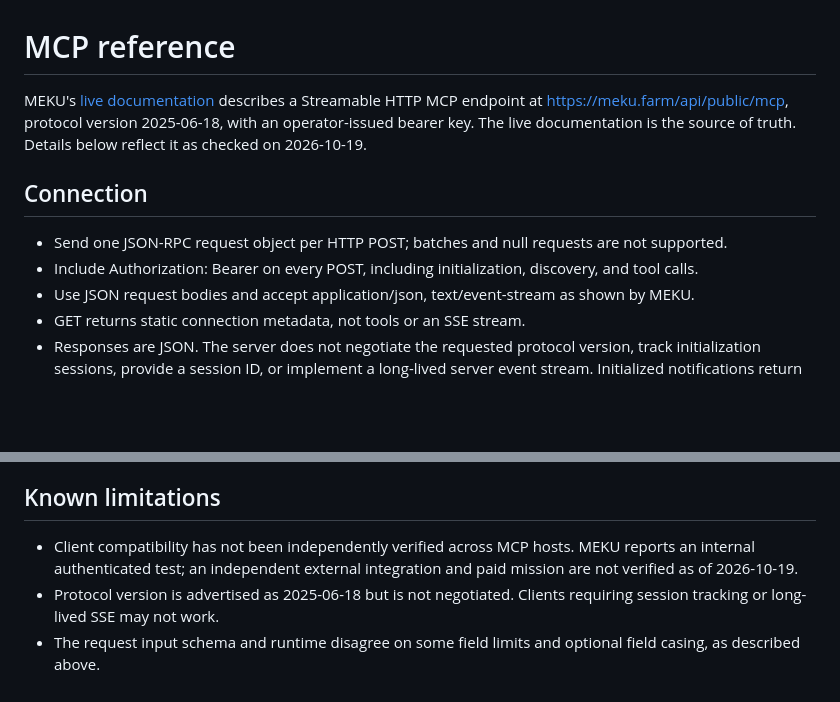
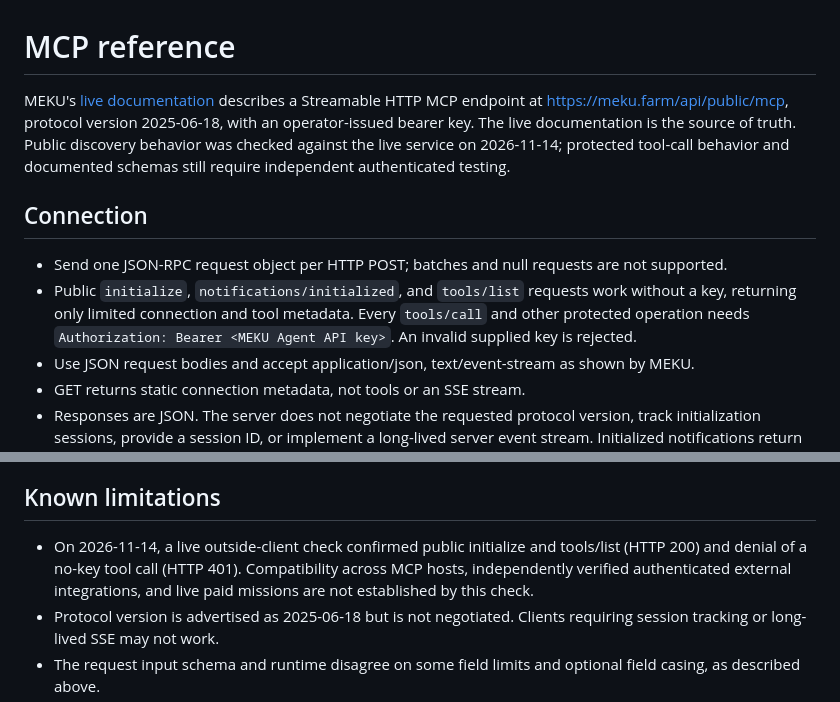
Before and after one commit to mekusimeku/meku-si, a Markdown page: docs/mcp-reference.md, 2 parts joined by grey strips. Rendered like a GitHub page; blank space fills up the shorter version.

Commit message:
docs: align MCP reference with verified public discovery boundary

```diff
--- a/docs/mcp-reference.md
+++ b/docs/mcp-reference.md
@@ -1,10 +1,10 @@
 # MCP reference
 
-MEKU's [live documentation](https://meku.farm/docs) describes a Streamable HTTP MCP endpoint at https://meku.farm/api/public/mcp, protocol version 2025-06-18, with an operator-issued bearer key. The live documentation is the source of truth. Details below reflect it as checked on 2026-10-19.
+MEKU's [live documentation](https://meku.farm/docs) describes a Streamable HTTP MCP endpoint at https://meku.farm/api/public/mcp, protocol version 2025-06-18, with an operator-issued bearer key. The live documentation is the source of truth. Public discovery behavior was checked against the live service on 2026-11-14; protected tool-call behavior and documented schemas still require independent authenticated testing.
 
 ## Connection
 - Send one JSON-RPC request object per HTTP POST; batches and null requests are not supported.
-- Include Authorization: Bearer <MEKU Agent API key> on every POST, including initialization, discovery, and tool calls.
+- Public `initialize`, `notifications/initialized`, and `tools/list` requests work without a key, returning only limited connection and tool metadata. Every `tools/call` and other protected operation needs `Authorization: Bearer <MEKU Agent API key>`. An invalid supplied key is rejected.
 - Use JSON request bodies and accept application/json, text/event-stream as shown by MEKU.
 - GET returns static connection metadata, not tools or an SSE stream.
 - Responses are JSON. The server does not negotiate the requested protocol version, track initialization sessions, provide a session ID, or implement a long-lived server event stream. Initialized notifications return HTTP 202 with no body; ping returns an empty result.
@@ -48,7 +48,7 @@ Requires the id returned by submission. Status lookup is scoped to the exact API
 Before any write call, show a person the exact task, scope, requirements, and proposed budget, and require explicit approval. The operator reviews the submitted request. A human may accept, reject, or stop a mission. These three tools do not fund work, verify completion, or pay a person. Any separate mission/payment flow must follow MEKU's current documented process.
 
 ## Known limitations
-- Client compatibility has not been independently verified across MCP hosts. MEKU reports an internal authenticated test; an independent external integration and paid mission are not verified as of 2026-10-19.
+- On 2026-11-14, a live outside-client check confirmed public initialize and tools/list (HTTP 200) and denial of a no-key tool call (HTTP 401). Compatibility across MCP hosts, independently verified authenticated external integrations, and live paid missions are not established by this check.
 - Protocol version is advertised as 2025-06-18 but is not negotiated. Clients requiring session tracking or long-lived SSE may not work.
 - The request input schema and runtime disagree on some field limits and optional field casing, as described above.
 - There is no promised stable structured output schema. Handle absent or changed fields.
```
